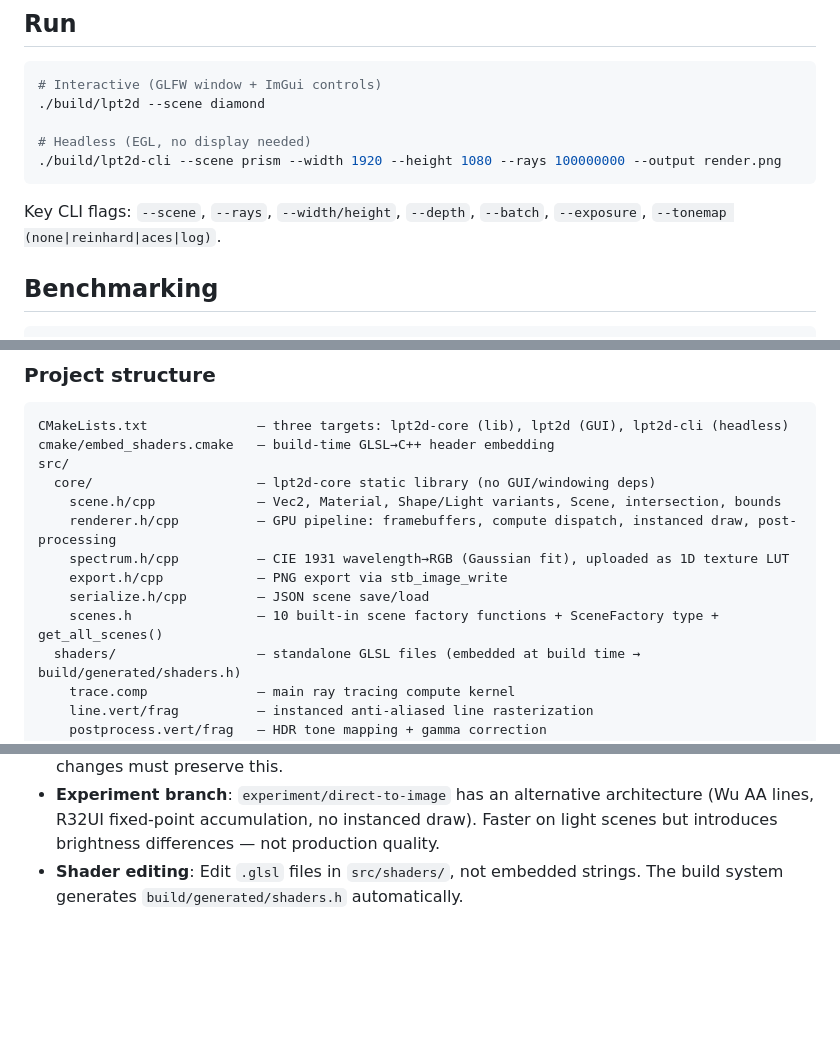
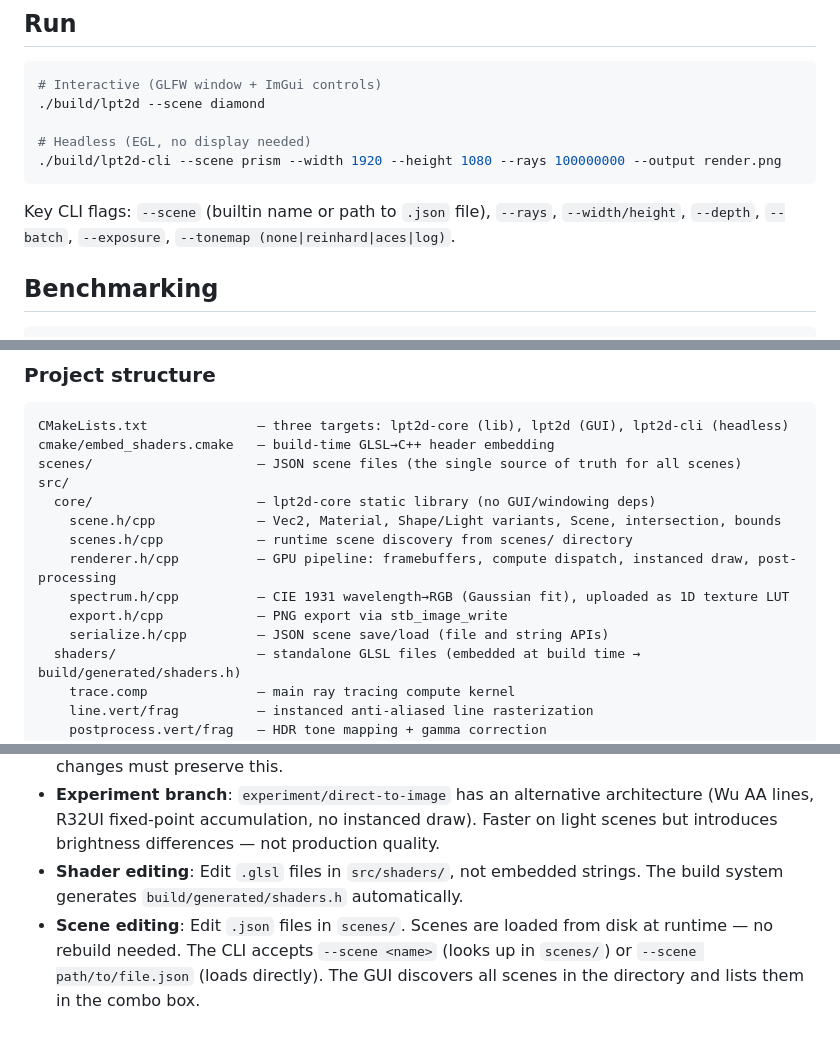
Before and after one commit to jeremie-martin/lpt2d, a Markdown page: CLAUDE.md, 3 parts joined by grey strips. GitHub-like rendering; blank space fills up the shorter version.

Commit message:
Update CLAUDE.md for JSON scene system
Co-Authored-By: Claude Opus 4.6 (1M context) <noreply@anthropic.com>

````diff
--- a/CLAUDE.md
+++ b/CLAUDE.md
@@ -21,7 +21,7 @@ Produces three targets: `build/lpt2d` (interactive GUI), `build/lpt2d-cli` (head
 ./build/lpt2d-cli --scene prism --width 1920 --height 1080 --rays 100000000 --output render.png
 ```
 
-Key CLI flags: `--scene`, `--rays`, `--width/height`, `--depth`, `--batch`, `--exposure`, `--tonemap (none|reinhard|aces|log)`.
+Key CLI flags: `--scene` (builtin name or path to `.json` file), `--rays`, `--width/height`, `--depth`, `--batch`, `--exposure`, `--tonemap (none|reinhard|aces|log)`.
 
 ## Benchmarking
 
@@ -41,14 +41,15 @@ The benchmark script forces Release build, archives the binary, and produces `re
 ```
 CMakeLists.txt              — three targets: lpt2d-core (lib), lpt2d (GUI), lpt2d-cli (headless)
 cmake/embed_shaders.cmake   — build-time GLSL→C++ header embedding
+scenes/                     — JSON scene files (the single source of truth for all scenes)
 src/
   core/                     — lpt2d-core static library (no GUI/windowing deps)
     scene.h/cpp             — Vec2, Material, Shape/Light variants, Scene, intersection, bounds
+    scenes.h/cpp            — runtime scene discovery from scenes/ directory
     renderer.h/cpp          — GPU pipeline: framebuffers, compute dispatch, instanced draw, post-processing
     spectrum.h/cpp          — CIE 1931 wavelength→RGB (Gaussian fit), uploaded as 1D texture LUT
     export.h/cpp            — PNG export via stb_image_write
-    serialize.h/cpp         — JSON scene save/load
-    scenes.h                — 10 built-in scene factory functions + SceneFactory type + get_all_scenes()
+    serialize.h/cpp         — JSON scene save/load (file and string APIs)
   shaders/                  — standalone GLSL files (embedded at build time → build/generated/shaders.h)
     trace.comp              — main ray tracing compute kernel
     line.vert/frag          — instanced anti-aliased line rasterization
@@ -79,3 +80,4 @@ src/
 - **Gold standard**: The GPU renderer matches the original CPU tracer output (mean pixel difference < 0.13 at 100M rays, archived in `benchmarks/01_cpu_release_100M/`). Any rendering changes must preserve this.
 - **Experiment branch**: `experiment/direct-to-image` has an alternative architecture (Wu AA lines, R32UI fixed-point accumulation, no instanced draw). Faster on light scenes but introduces brightness differences — not production quality.
 - **Shader editing**: Edit `.glsl` files in `src/shaders/`, not embedded strings. The build system generates `build/generated/shaders.h` automatically.
+- **Scene editing**: Edit `.json` files in `scenes/`. Scenes are loaded from disk at runtime — no rebuild needed. The CLI accepts `--scene <name>` (looks up in `scenes/`) or `--scene path/to/file.json` (loads directly). The GUI discovers all scenes in the directory and lists them in the combo box.
````
